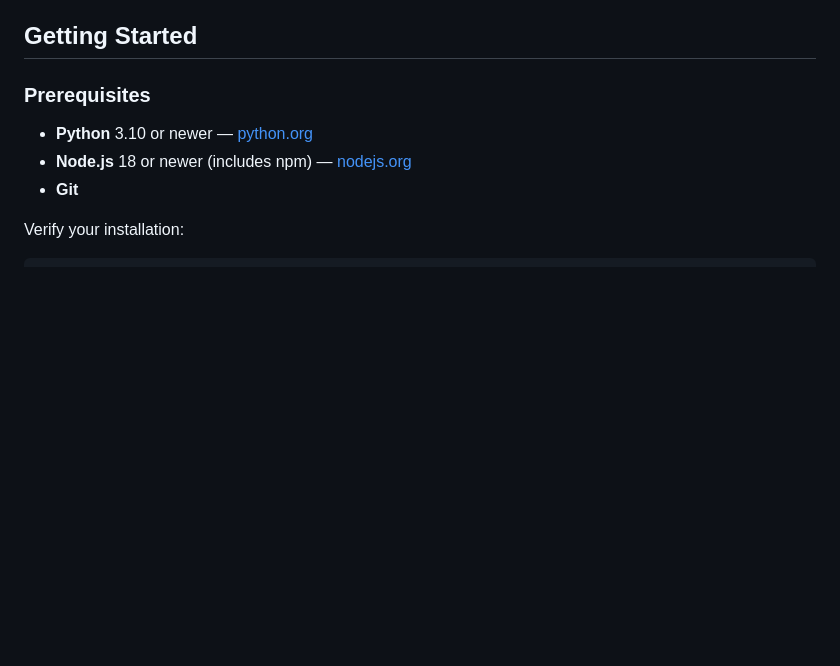
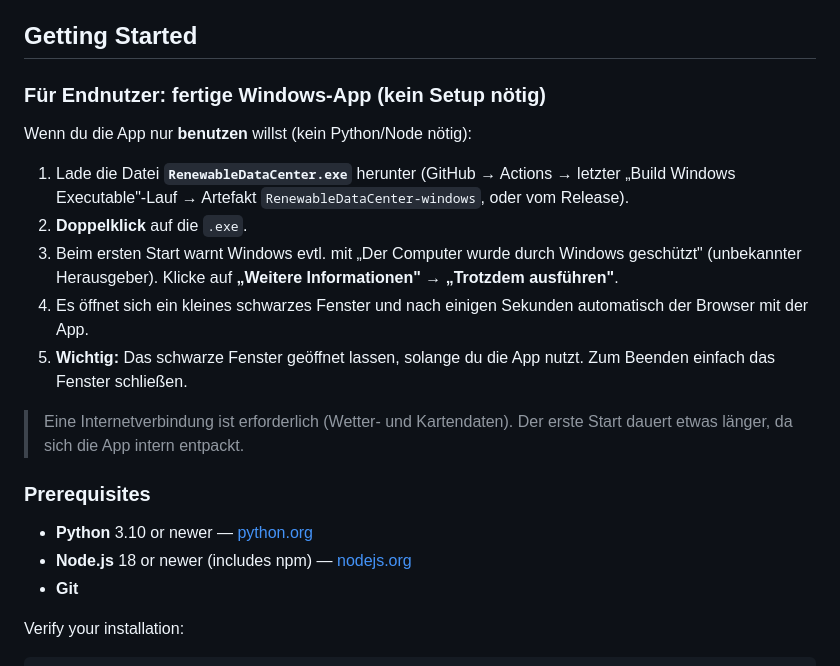
Before and after one commit to Panasonicthehedgehog/Digital-Twin-Renewable-Data-Center, a Markdown page: README.md, the part around the change. Drawn GitHub-style; blank space fills up the shorter version.

Commit message:
docs: add end-user instructions for the Windows exe

```diff
--- a/README.md
+++ b/README.md
@@ -11,6 +11,25 @@ Research webapp to find optimal locations for hyperscaler AI data centers based
 3. Assess regional energy impact for policymakers and energy suppliers.
 
 ## Getting Started
+
+### Für Endnutzer: fertige Windows-App (kein Setup nötig)
+
+Wenn du die App nur **benutzen** willst (kein Python/Node nötig):
+
+1. Lade die Datei **`RenewableDataCenter.exe`** herunter
+   (GitHub → Actions → letzter „Build Windows Executable"-Lauf → Artefakt
+   `RenewableDataCenter-windows`, oder vom Release).
+2. **Doppelklick** auf die `.exe`.
+3. Beim ersten Start warnt Windows evtl. mit „Der Computer wurde durch
+   Windows geschützt" (unbekannter Herausgeber). Klicke auf
+   **„Weitere Informationen" → „Trotzdem ausführen"**.
+4. Es öffnet sich ein kleines schwarzes Fenster und nach einigen Sekunden
+   automatisch der Browser mit der App.
+5. **Wichtig:** Das schwarze Fenster geöffnet lassen, solange du die App
+   nutzt. Zum Beenden einfach das Fenster schließen.
+
+> Eine Internetverbindung ist erforderlich (Wetter- und Kartendaten).
+> Der erste Start dauert etwas länger, da sich die App intern entpackt.
 
 ### Prerequisites
 
```
